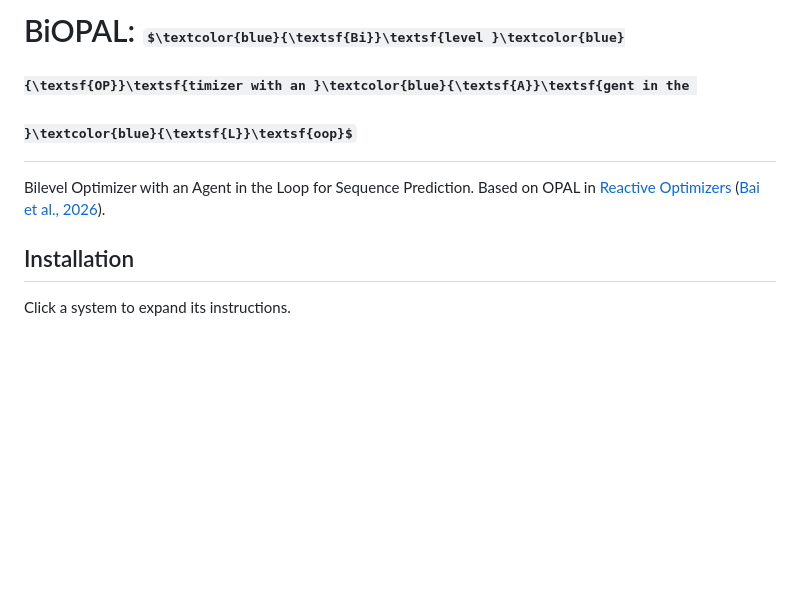
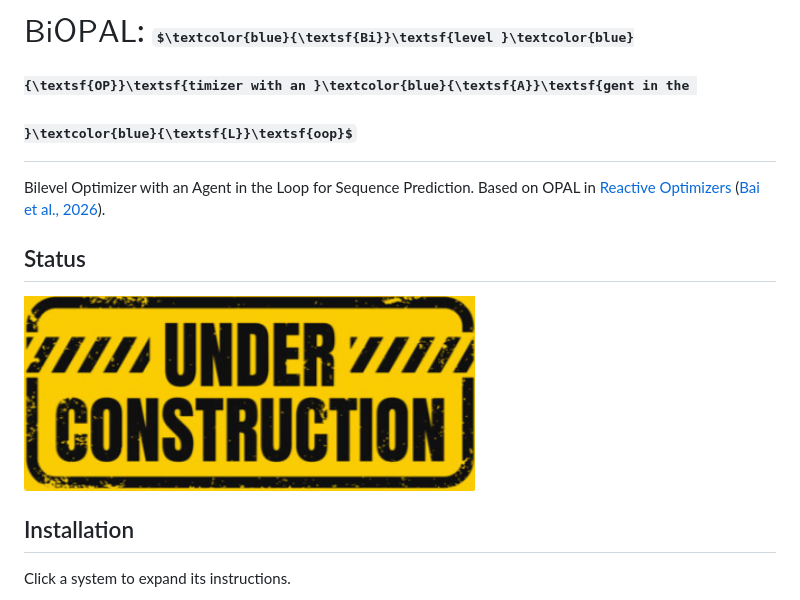
Before and after one commit to 7shoe/BioPAL, a Markdown page: README.md, the part around the change. GitHub-like rendering; pictures changed too: assets/under_construction.png (added); some formulas as TeX source; blank space fills up the shorter version.

Commit message:
status update

```diff
--- a/README.md
+++ b/README.md
@@ -1,7 +1,10 @@
-# BiOPAL: $\textcolor{blue}{\textsf{Bi}}\textsf{level }\textcolor{blue}{\textsf{OP}}\textsf{timizer with an }\textcolor{blue}{\textsf{A}}\textsf{gent in the }\textcolor{blue}{\textsf{L}}\textsf{oop}$
+# $\textsf{BiOPAL}$: $\textcolor{blue}{\textsf{Bi}}\textsf{level }\textcolor{blue}{\textsf{OP}}\textsf{timizer with an }\textcolor{blue}{\textsf{A}}\textsf{gent in the }\textcolor{blue}{\textsf{L}}\textsf{oop}$
 
 Bilevel Optimizer with an Agent in the Loop for Sequence Prediction.
 Based on OPAL in [Reactive Optimizers](https://arxiv.org/abs/2610.33826) ([Bai et al., 2026](#references)).
+
+## Status
+<img src="./assets/under_construction.png" alt="Under construction" width="60%">
 
 ## Installation
 
```
Also changed, not shown: 1 other file.
